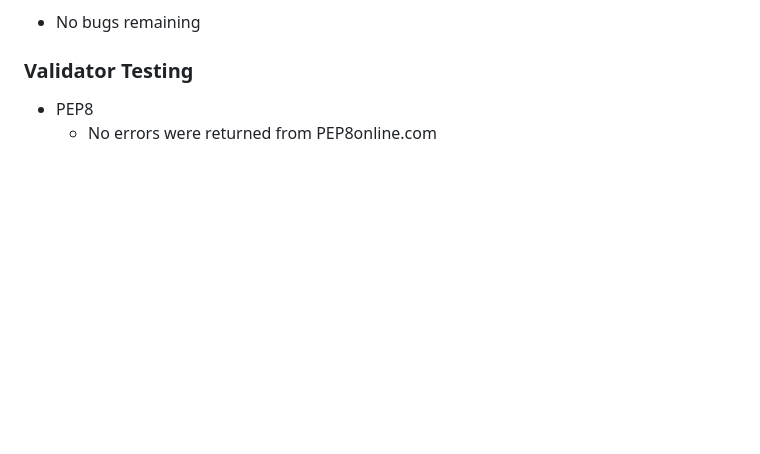
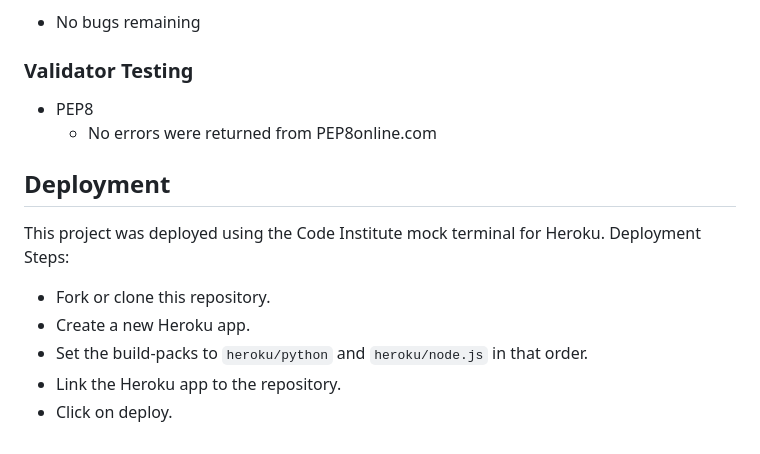
Before and after one commit to matthewbrownlow/what-number, a Markdown page: README.md, the part around the change. GitHub-like rendering; blank space fills up the shorter version.

Commit message:
Add Deployment section and supporting info to the README.md file

```diff
--- a/README.md
+++ b/README.md
@@ -126,3 +126,12 @@ Remaining Bugs:
 ### Validator Testing
 - PEP8
     - No errors were returned from PEP8online.com
+
+## Deployment
+This project was deployed using the Code Institute mock terminal for Heroku.
+Deployment Steps:
+- Fork or clone this repository.
+- Create a new Heroku app.
+- Set the build-packs to `heroku/python` and `heroku/node.js` in that order.
+- Link the Heroku app to the repository.
+- Click on deploy.
```
